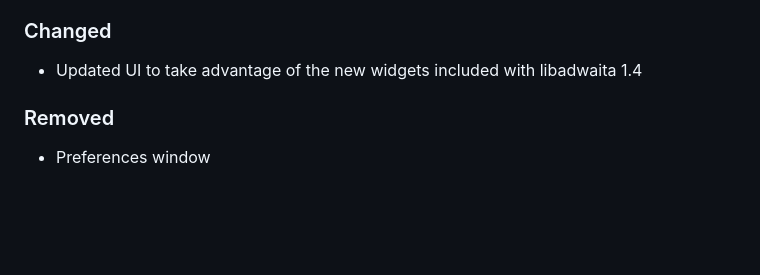
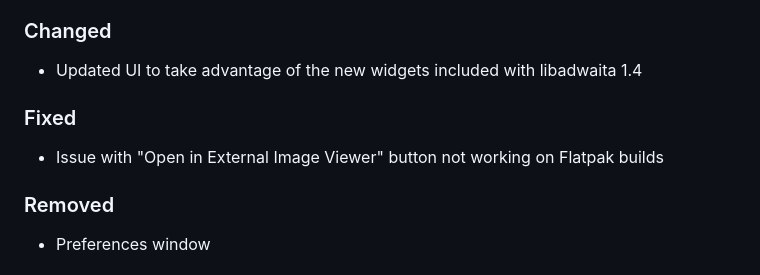
Before and after one commit to tfuxu/Halftone, a Markdown page: CHANGELOG.md, the part around one of its changes. Drawn GitHub-style; blank space fills up the shorter version.

```diff
--- a/CHANGELOG.md
+++ b/CHANGELOG.md
@@ -15,6 +17,10 @@ and this project adheres to [Semantic Versioning](https://semver.org/spec/v2.0.0
 ### Changed
 
 - Updated UI to take advantage of the new widgets included with libadwaita 1.4
+
+### Fixed
+
+- Issue with "Open in External Image Viewer" button not working on Flatpak builds
 
 ### Removed
 
```
Also changed, not shown: other parts of CHANGELOG.md (+2 -0 lines), README.md (+1 -2 lines), data/screenshots/halftone-1.png, data/screenshots/halftone-2.png, data/screenshots/halftone-3.png, data/screenshots/halftone-4.png, data/screenshots/halftone-dark.png (deleted), data/screenshots/halftone-light.png (deleted), 2 other files.
